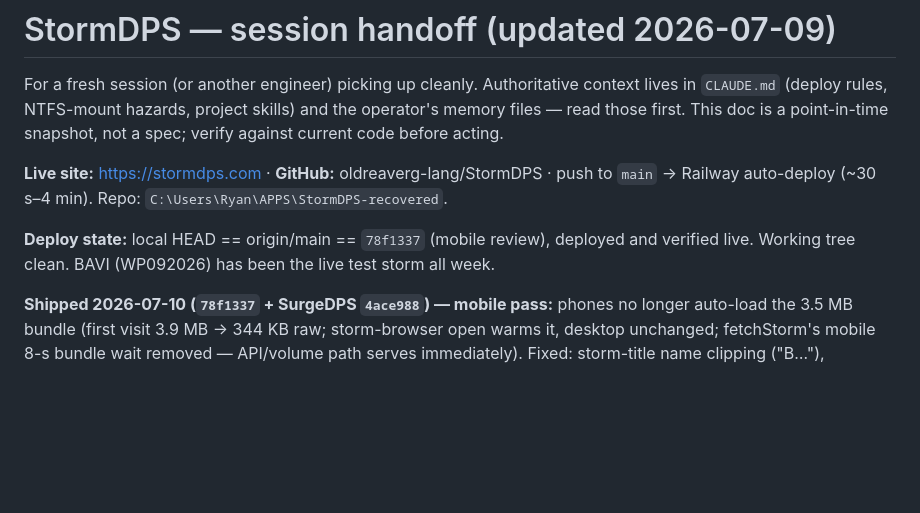
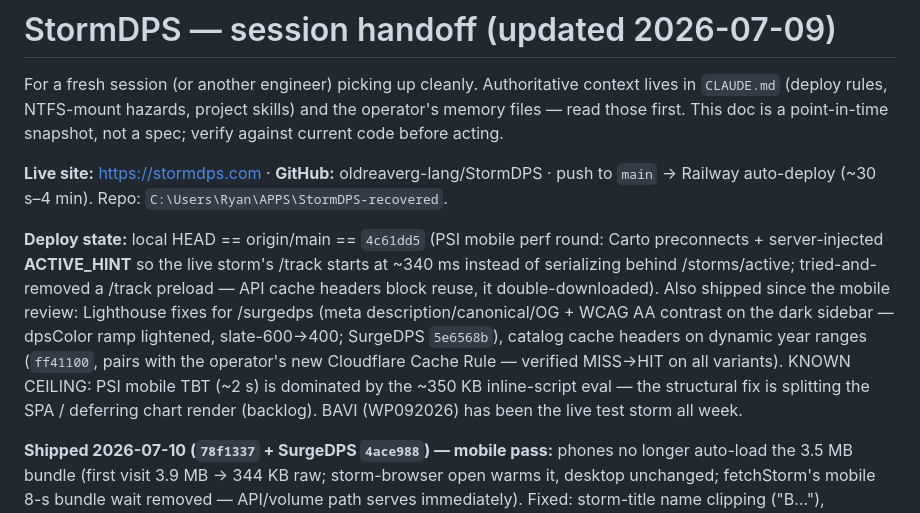
Before and after one commit to oldreaverg-lang/StormDPS, a Markdown page: HANDOFF.md, the part around the change. Rendered like a GitHub page; blank space fills up the shorter version.

Commit message:
HANDOFF: PSI perf round + surgedps Lighthouse fixes shipped
Co-Authored-By: Claude Fable 5 <noreply@anthropic.com>

```diff
--- a/HANDOFF.md
+++ b/HANDOFF.md
@@ -9,8 +9,18 @@ point-in-time snapshot, not a spec; verify against current code before acting.
 push to `main` → Railway auto-deploy (~30 s–4 min). Repo:
 `C:\Users\Ryan\APPS\StormDPS-recovered`.
 
-**Deploy state:** local HEAD == origin/main == `78f1337` (mobile review),
-deployed and verified live. Working tree clean.
+**Deploy state:** local HEAD == origin/main == `4c61dd5` (PSI mobile perf
+round: Carto preconnects + server-injected __ACTIVE_HINT__ so the live
+storm's /track starts at ~340 ms instead of serializing behind
+/storms/active; tried-and-removed a /track preload — API cache headers
+block reuse, it double-downloaded). Also shipped since the mobile review:
+Lighthouse fixes for /surgedps (meta description/canonical/OG + WCAG AA
+contrast on the dark sidebar — dpsColor ramp lightened, slate-600→400;
+SurgeDPS `5e6568b`), catalog cache headers on dynamic year ranges
+(`ff41100`, pairs with the operator's new Cloudflare Cache Rule — verified
+MISS→HIT on all variants). KNOWN CEILING: PSI mobile TBT (~2 s) is
+dominated by the ~350 KB inline-script eval — the structural fix is
+splitting the SPA / deferring chart render (backlog).
 BAVI (WP092026) has been the live test storm all week.
 
 **Shipped 2026-07-10 (`78f1337` + SurgeDPS `4ace988`) — mobile pass:**
```
